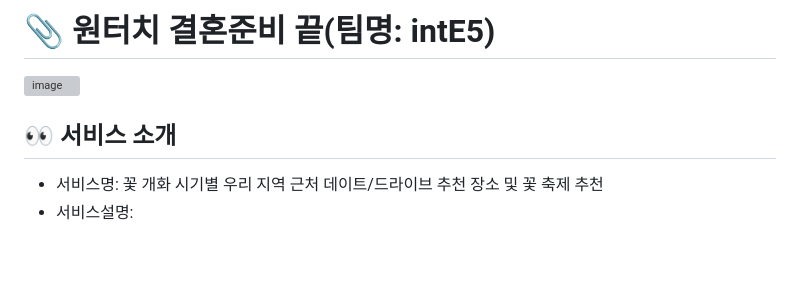
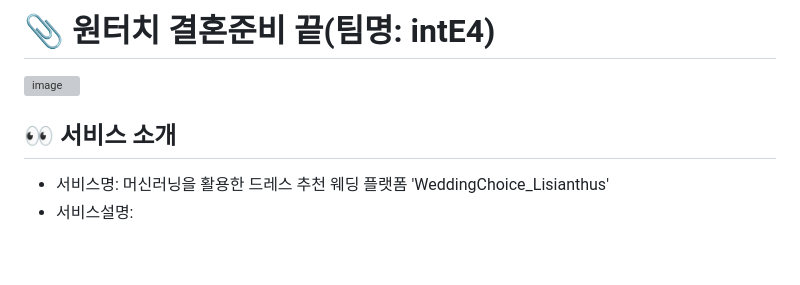
Before and after one commit to 2024-AISCHOOL-WEB2A/intE4, a Markdown page: README.md, the part around one of its changes. GitHub-like rendering; grey boxes are pictures that could not be loaded.

```diff
--- a/README.md
+++ b/README.md
@@ -1,9 +1,9 @@
-# 📎 원터치 결혼준비 끝(팀명: intE5)
+# 📎 원터치 결혼준비 끝(팀명: intE4)
 ![image](https://user-images.githubusercontent.com/25995055/178401309-2a2ffc86-ef45-439b-bfd8-6978312100bc.png)
 
 
 ## 👀 서비스 소개
-* 서비스명:  꽃 개화 시기별 우리 지역 근처 데이트/드라이브 추천 장소 및 꽃 축제 추천
+* 서비스명:  머신러닝을 활용한 드레스 추천 웨딩 플랫폼 'WeddingChoice_Lisianthus'
 * 서비스설명:
 <br>
 
```
Also changed, not shown: other parts of README.md (+1 -5 lines).
